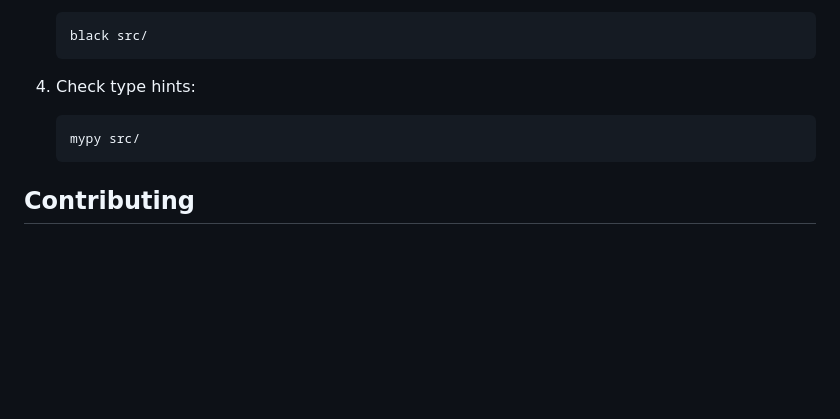
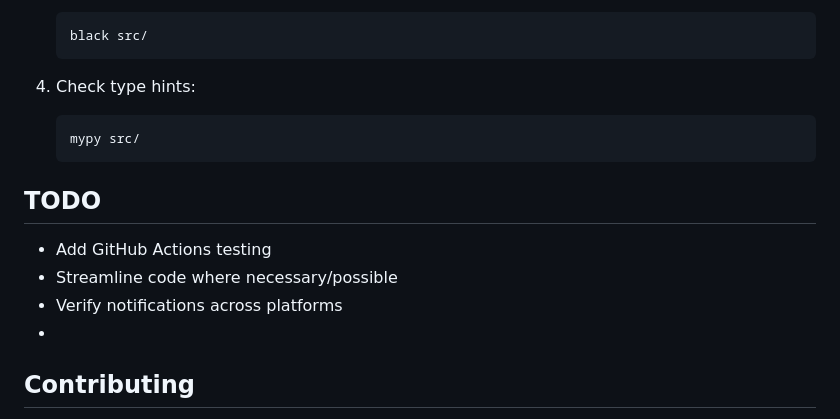
Before and after one commit to jerdog/bluesky-notify, a Markdown page: README.md, the part around the change. GitHub-like rendering; blank space fills up the shorter version.

Commit message:
Add some TODOs

````diff
--- a/README.md
+++ b/README.md
@@ -219,6 +219,13 @@ The application is structured into several core components:
    mypy src/
    ```
 
+## TODO
+
+- Add GitHub Actions testing
+- Streamline code where necessary/possible
+- Verify notifications across platforms
+-
+
 ## Contributing
 
 1. Fork the repository
````
